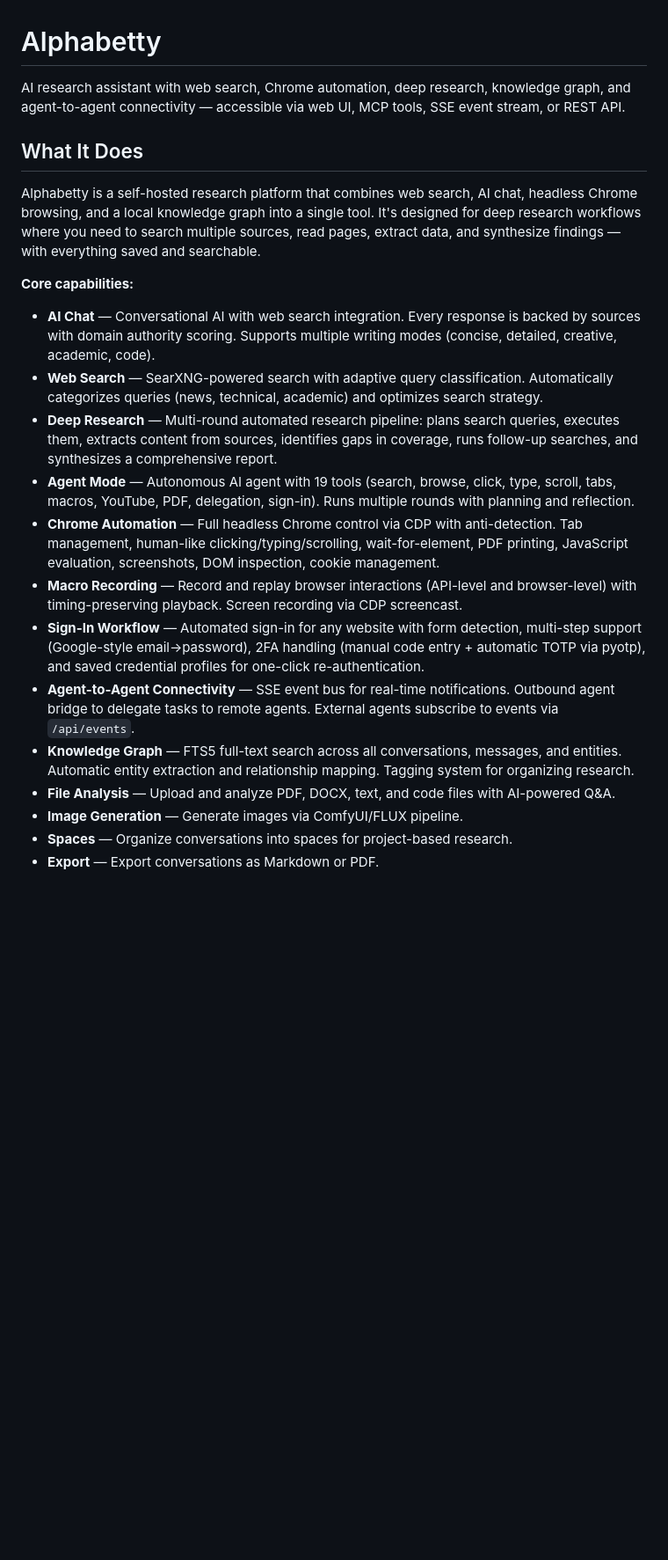
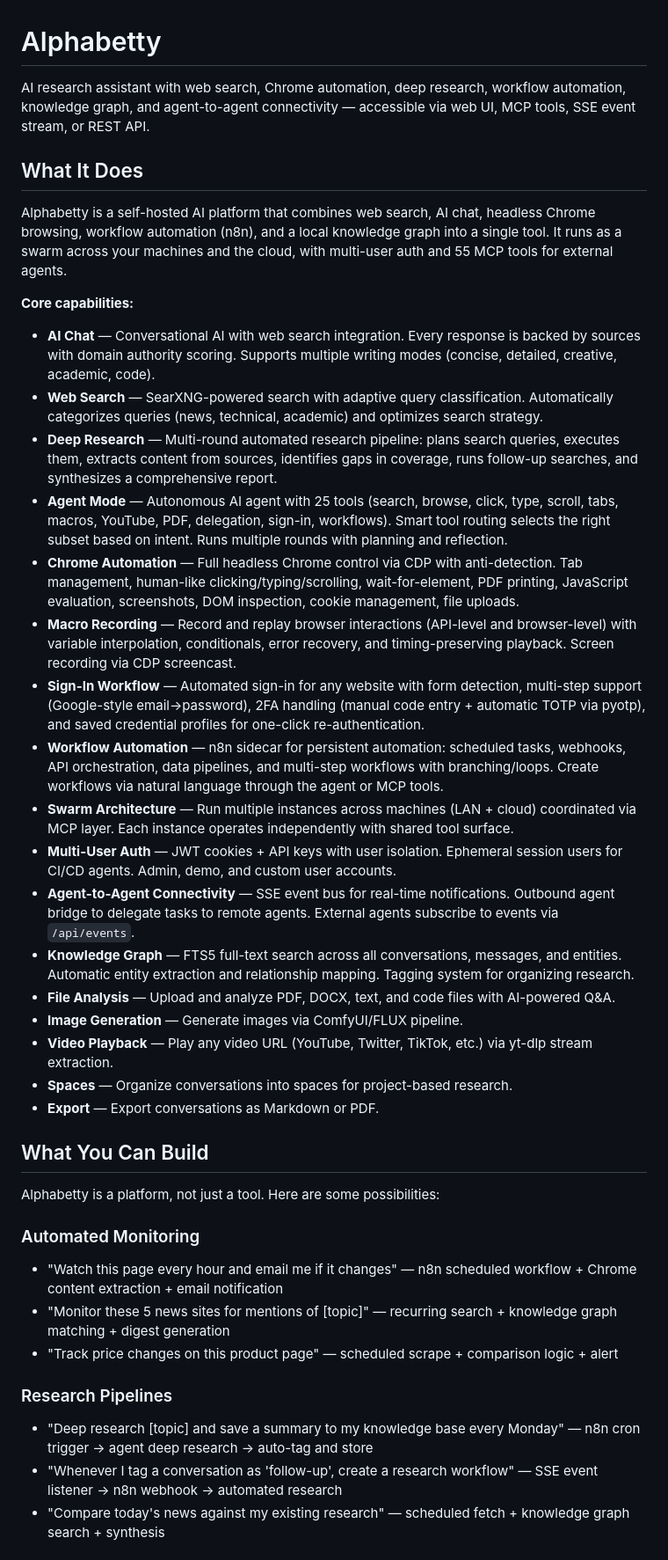
Before and after one commit to slothitude/alphabetty, a Markdown page: README.md, the part around one of its changes. Shown at 88% size. Rendered like a GitHub page; blank space fills up the shorter version.

```diff
--- a/README.md
+++ b/README.md
@@ -1,23 +1,42 @@
 # Alphabetty
 
-AI research assistant with web search, Chrome automation, deep research, knowledge graph, and agent-to-agent connectivity — accessible via web UI, MCP tools, SSE event stream, or REST API.
+AI research assistant with web search, Chrome automation, deep research, workflow automation, knowledge graph, and agent-to-agent connectivity — accessible via web UI, MCP tools, SSE event stream, or REST API.
 
 ## What It Does
 
-Alphabetty is a self-hosted research platform that combines web search, AI chat, headless Chrome browsing, and a local knowledge graph into a single tool. It's designed for deep research workflows where you need to search multiple sources, read pages, extract data, and synthesize findings — with everything saved and searchable.
+Alphabetty is a self-hosted AI platform that combines web search, AI chat, headless Chrome browsing, workflow automation (n8n), and a local knowledge graph into a single tool. It runs as a swarm across your machines and the cloud, with multi-user auth and 55 MCP tools for external agents.
 
 **Core capabilities:**
 
 - **AI Chat** — Conversational AI with web search integration. Every response is backed by sources with domain authority scoring. Supports multiple writing modes (concise, detailed, creative, academic, code).
 - **Web Search** — SearXNG-powered search with adaptive query classification. Automatically categorizes queries (news, technical, academic) and optimizes search strategy.
 - **Deep Research** — Multi-round automated research pipeline: plans search queries, executes them, extracts content from sources, identifies gaps in coverage, runs follow-up searches, and synthesizes a comprehensive report.
-- **Agent Mode** — Autonomous AI agent with 19 tools (search, browse, click, type, scroll, tabs, macros, YouTube, PDF, delegation, sign-in). Runs multiple rounds with planning and reflection.
-- **Chrome Automation** — Full headless Chrome control via CDP with anti-detection. Tab management, human-like clicking/typing/scrolling, wait-for-element, PDF printing, JavaScript evaluation, screenshots, DOM inspection, cookie management.
-- **Macro Recording** — Record and replay browser interactions (API-level and browser-level) with timing-preserving playback. Screen recording via CDP screencast.
+- **Agent Mode** — Autonomous AI agent with 25 tools (search, browse, click, type, scroll, tabs, macros, YouTube, PDF, delegation, sign-in, workflows). Smart tool routing selects the right subset based on intent. Runs multiple rounds with planning and reflection.
+- **Chrome Automation** — Full headless Chrome control via CDP with anti-detection. Tab management, human-like clicking/typing/scrolling, wait-for-element, PDF printing, JavaScript evaluation, screenshots, DOM inspection, cookie management, file uploads.
+- **Macro Recording** — Record and replay browser interactions (API-level and browser-level) with variable interpolation, conditionals, error recovery, and timing-preserving playback. Screen recording via CDP screencast.
 - **Sign-In Workflow** — Automated sign-in for any website with form detection, multi-step support (Google-style email→password), 2FA handling (manual code entry + automatic TOTP via pyotp), and saved credential profiles for one-click re-authentication.
+- **Workflow Automation** — n8n sidecar for persistent automation: scheduled tasks, webhooks, API orchestration, data pipelines, and multi-step workflows with branching/loops. Create workflows via natural language through the agent or MCP tools.
+- **Swarm Architecture** — Run multiple instances across machines (LAN + cloud) coordinated via MCP layer. Each instance operates independently with shared tool surface.
+- **Multi-User Auth** — JWT cookies + API keys with user isolation. Ephemeral session users for CI/CD agents. Admin, demo, and custom user accounts.
 - **Agent-to-Agent Connectivity** — SSE event bus for real-time notifications. Outbound agent bridge to delegate tasks to remote agents. External agents subscribe to events via `/api/events`.
 - **Knowledge Graph** — FTS5 full-text search across all conversations, messages, and entities. Automatic entity extraction and relationship mapping. Tagging system for organizing research.
 - **File Analysis** — Upload and analyze PDF, DOCX, text, and code files with AI-powered Q&A.
 - **Image Generation** — Generate images via ComfyUI/FLUX pipeline.
+- **Video Playback** — Play any video URL (YouTube, Twitter, TikTok, etc.) via yt-dlp stream extraction.
 - **Spaces** — Organize conversations into spaces for project-based research.
 - **Export** — Export conversations as Markdown or PDF.
+
+## What You Can Build
+
+Alphabetty is a platform, not just a tool. Here are some possibilities:
+
+### Automated Monitoring
+- "Watch this page every hour and email me if it changes" — n8n scheduled workflow + Chrome content extraction + email notification
+- "Monitor these 5 news sites for mentions of [topic]" — recurring search + knowledge graph matching + digest generation
+- "Track price changes on this product page" — scheduled scrape + comparison logic + alert
+
+### Research Pipelines
+- "Deep research [topic] and save a summary to my knowledge base every Monday" — n8n cron trigger → agent deep research → auto-tag and store
+- "Whenever I tag a conversation as 'follow-up', create a research workflow" — SSE event listener → n8n webhook → automated research
+- "Compare today's news against my existing research" — scheduled fetch + knowledge graph search + synthesis
+
```
Also changed, not shown: other parts of README.md (+71 -18 lines).
